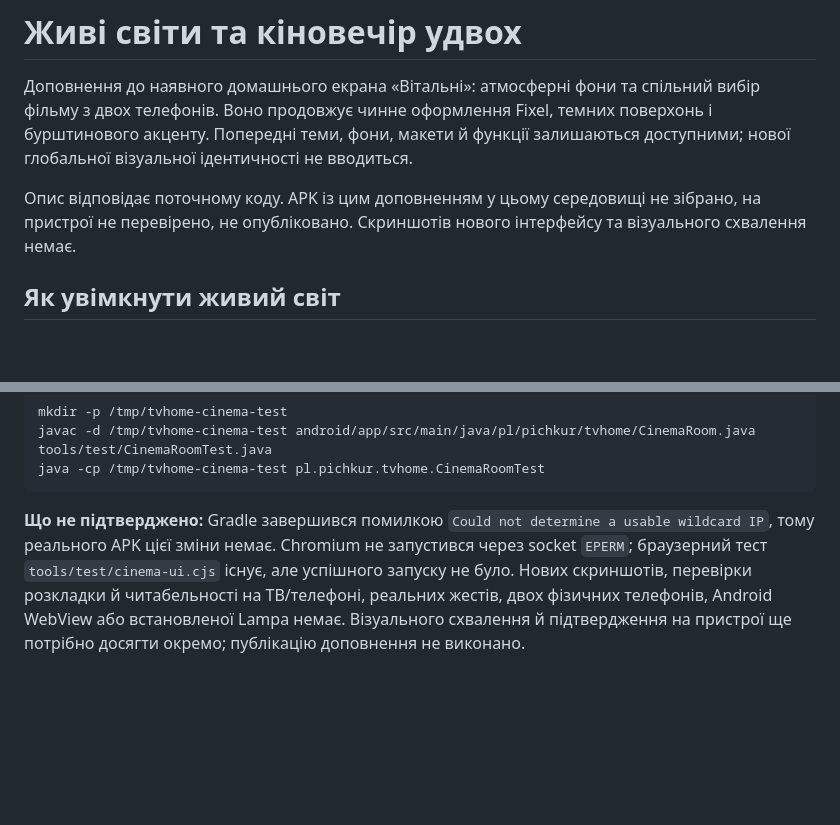
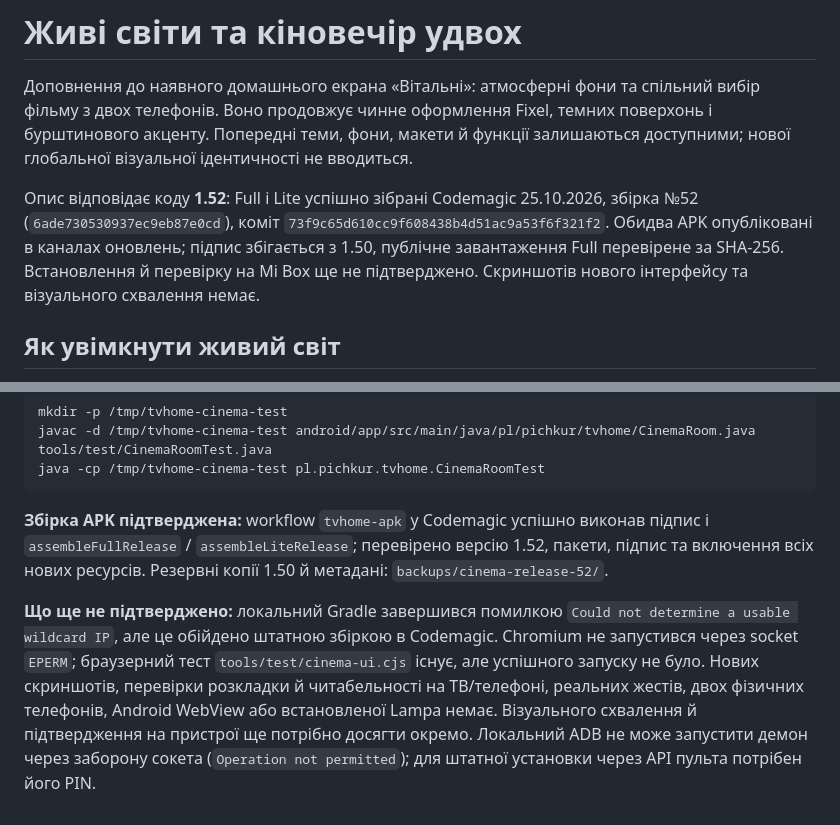
Before and after one commit to yevheniipichkur/tvhome-launcher, a Markdown page: docs/worlds-cinema.md, 2 parts joined by grey strips. Drawn GitHub-style; blank space fills up the shorter version.

````diff
--- a/docs/worlds-cinema.md
+++ b/docs/worlds-cinema.md
@@ -2,7 +2,7 @@
 
 Доповнення до наявного домашнього екрана «Вітальні»: атмосферні фони та спільний вибір фільму з двох телефонів. Воно продовжує чинне оформлення Fixel, темних поверхонь і бурштинового акценту. Попередні теми, фони, макети й функції залишаються доступними; нової глобальної візуальної ідентичності не вводиться.
 
-Опис відповідає поточному коду. APK із цим доповненням у цьому середовищі не зібрано, на пристрої не перевірено, не опубліковано. Скриншотів нового інтерфейсу та візуального схвалення немає.
+Опис відповідає коду **1.52**: Full і Lite успішно зібрані Codemagic 25.10.2026, збірка №52 (`6ade730530937ec9eb87e0cd`), коміт `73f9c65d610cc9f608438b4d51ac9a53f6f321f2`. Обидва APK опубліковані в каналах оновлень; підпис збігається з 1.50, публічне завантаження Full перевірене за SHA-256. Встановлення й перевірку на Mi Box ще не підтверджено. Скриншотів нового інтерфейсу та візуального схвалення немає.
 
 ## Як увімкнути живий світ
 
@@ -79,4 +79,6 @@ javac -d /tmp/tvhome-cinema-test android/app/src/main/java/pl/pichkur/tvhome/Cin
 java -cp /tmp/tvhome-cinema-test pl.pichkur.tvhome.CinemaRoomTest
 ```
 
-**Що не підтверджено:** Gradle завершився помилкою `Could not determine a usable wildcard IP`, тому реального APK цієї зміни немає. Chromium не запустився через socket `EPERM`; браузерний тест `tools/test/cinema-ui.cjs` існує, але успішного запуску не було. Нових скриншотів, перевірки розкладки й читабельності на ТВ/телефоні, реальних жестів, двох фізичних телефонів, Android WebView або встановленої Lampa немає. Візуального схвалення й підтвердження на пристрої ще потрібно досягти окремо; публікацію доповнення не виконано.
+**Збірка APK підтверджена:** workflow `tvhome-apk` у Codemagic успішно виконав підпис і `assembleFullRelease` / `assembleLiteRelease`; перевірено версію 1.52, пакети, підпис та включення всіх нових ресурсів. Резервні копії 1.50 й метадані: `backups/cinema-release-52/`.
+
+**Що ще не підтверджено:** локальний Gradle завершився помилкою `Could not determine a usable wildcard IP`, але це обійдено штатною збіркою в Codemagic. Chromium не запустився через socket `EPERM`; браузерний тест `tools/test/cinema-ui.cjs` існує, але успішного запуску не було. Нових скриншотів, перевірки розкладки й читабельності на ТВ/телефоні, реальних жестів, двох фізичних телефонів, Android WebView або встановленої Lampa немає. Візуального схвалення й підтвердження на пристрої ще потрібно досягти окремо. Локальний ADB не може запустити демон через заборону сокета (`Operation not permitted`); для штатної установки через API пульта потрібен його PIN.
````
Also changed, not shown: README.md (+1 -1 lines).
